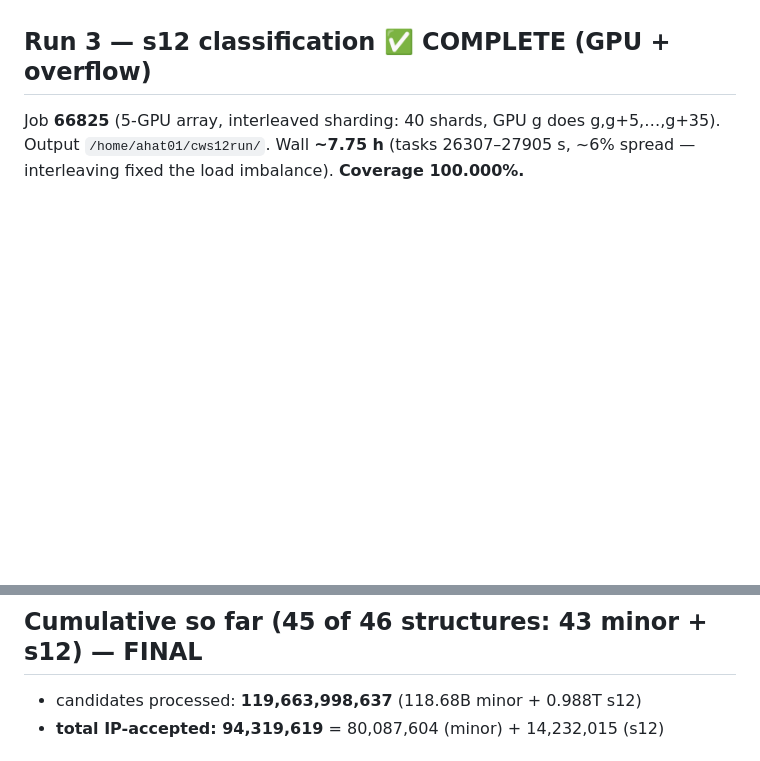
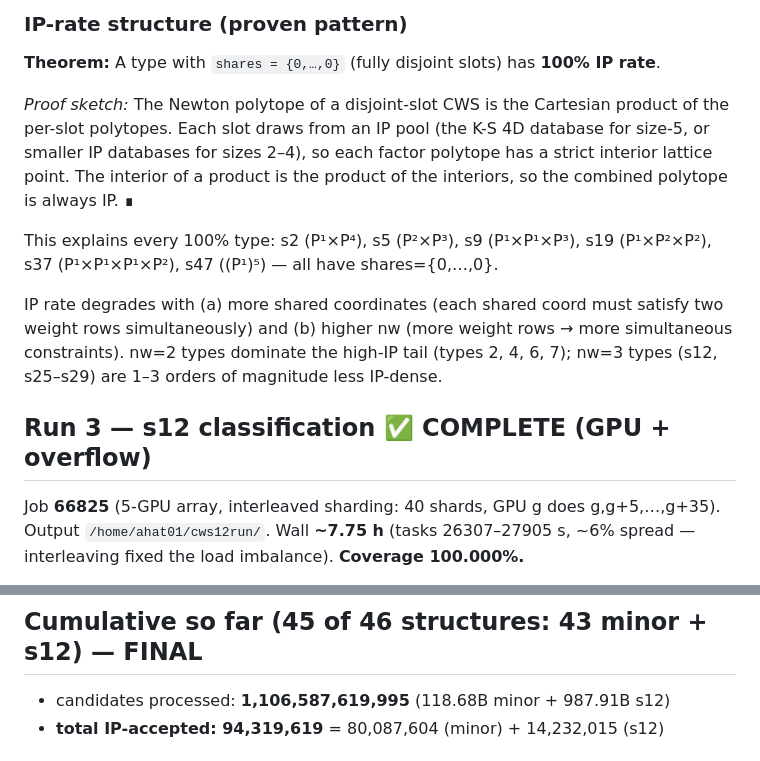
Before and after one commit to L-series/process-polytopes, a Markdown page: CWS_RUN_LEDGER.md, 2 parts joined by grey strips. GitHub-like rendering; blank space fills up the shorter version.

```diff
--- a/CWS_RUN_LEDGER.md
+++ b/CWS_RUN_LEDGER.md
@@ -88,3 +140,21 @@ IP CWS the GPU deferred -> completes Run 1. Wall: **1244 s (~21 min)**.
+### IP-rate structure (proven pattern)
+
+**Theorem:** A type with `shares = {0,…,0}` (fully disjoint slots) has **100% IP rate**.
+
+*Proof sketch:* The Newton polytope of a disjoint-slot CWS is the Cartesian product of the
+per-slot polytopes. Each slot draws from an IP pool (the K-S 4D database for size-5, or
+smaller IP databases for sizes 2–4), so each factor polytope has a strict interior lattice
+point. The interior of a product is the product of the interiors, so the combined polytope
+is always IP. ∎
+
+This explains every 100% type: s2 (P¹×P⁴), s5 (P²×P³), s9 (P¹×P¹×P³),
+s19 (P¹×P²×P²), s37 (P¹×P¹×P¹×P²), s47 ((P¹)⁵) — all have shares={0,…,0}.
+
+IP rate degrades with (a) more shared coordinates (each shared coord must satisfy two weight
+rows simultaneously) and (b) higher nw (more weight rows → more simultaneous constraints).
+nw=2 types dominate the high-IP tail (types 2, 4, 6, 7); nw=3 types (s12, s25–s29) are
+1–3 orders of magnitude less IP-dense.
+
 ## Run 3 — s12 classification ✅ COMPLETE (GPU + overflow)
 
 Job **66825** (5-GPU array, interleaved sharding: 40 shards, GPU g does g,g+5,…,g+35).
@@ -100,7 +170,7 @@ interleaving fixed the load imbalance). **Coverage 100.000%.**
 - file: `/home/ahat01/cws12run/overflow_ip_accepted.txt`.
 
 ## Cumulative so far (45 of 46 structures: 43 minor + s12) — FINAL
-- candidates processed: **119,663,998,637** (118.68B minor + 0.988T s12)
+- candidates processed: **1,106,587,619,995** (118.68B minor + 987.91B s12)
 - **total IP-accepted: 94,319,619** = 80,087,604 (minor) + 14,232,015 (s12)
 
 ## s3 sample — IP-rate measurement (job 66880, 1.008B candidates, 5 spread shards)
```
Also changed, not shown: other parts of CWS_RUN_LEDGER.md (+52 -0 lines).
